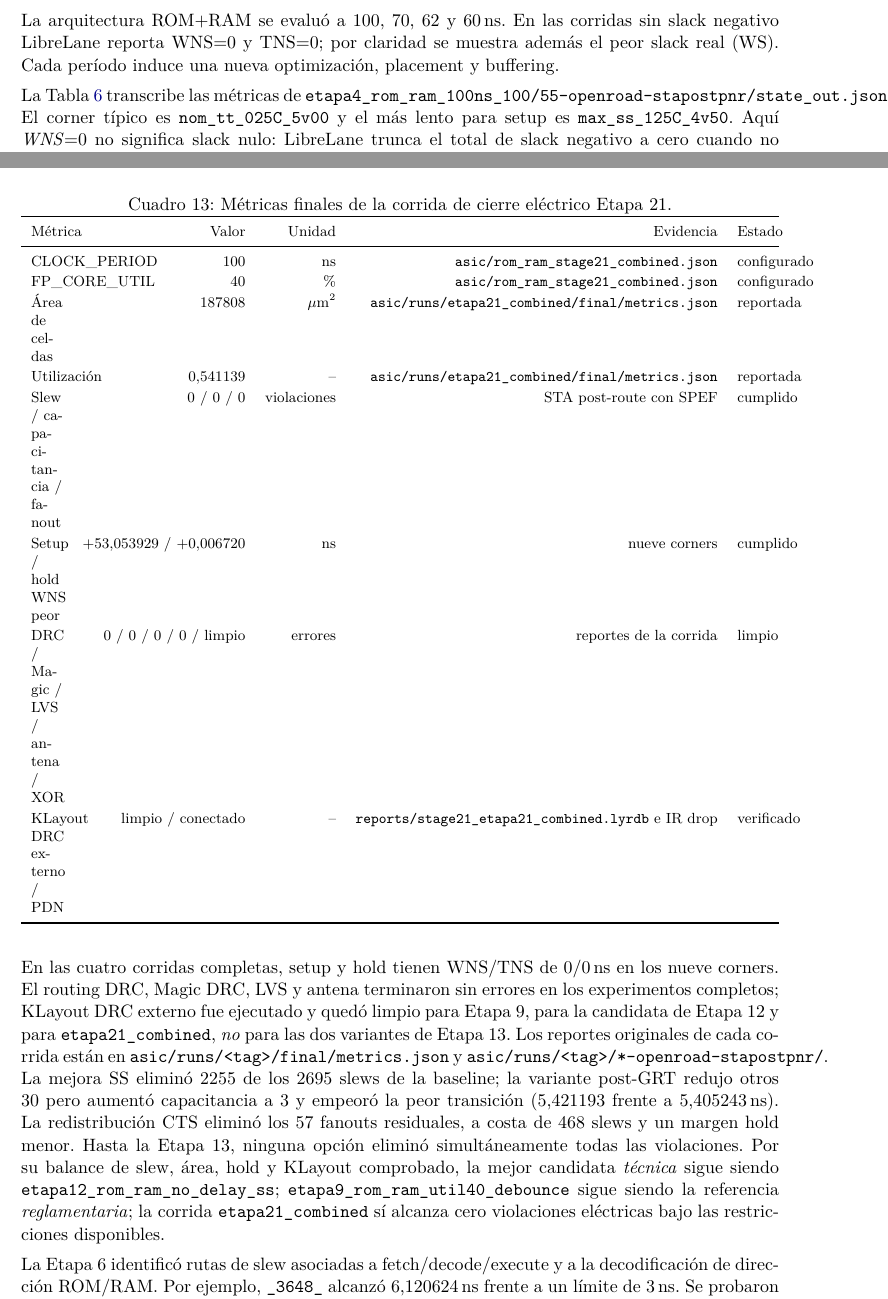
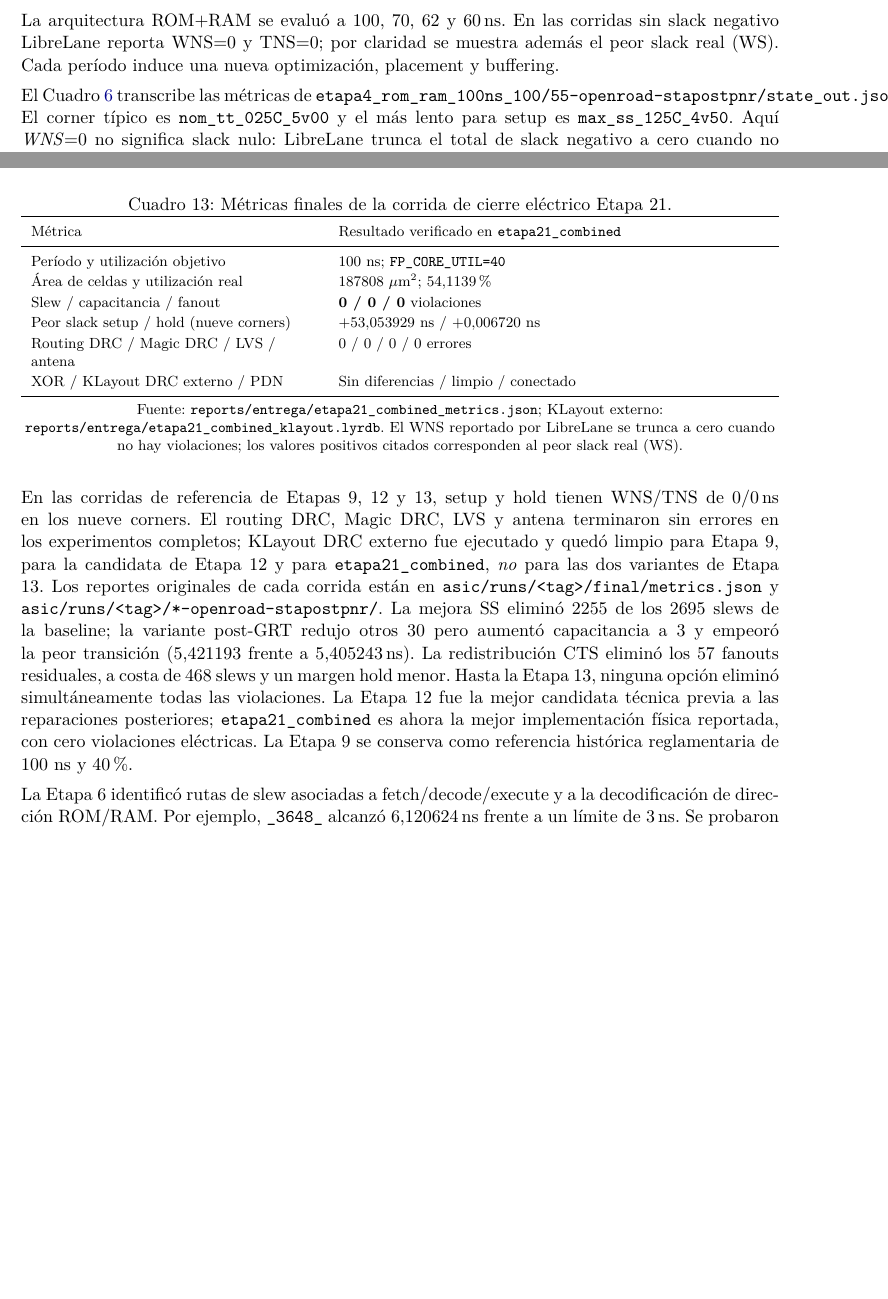
Before and after one commit to eaponce1/Proyecto3_Arquitectura_de_Computadores_Grupo_1, a LaTeX paper (docs/informe_proyecto3/main.tex): two parts of pages 7 and 14 of 17, joined at a grey line, cut so that both start at the same text, the shorter picture padded with empty space. Compiled offline with pdfLaTeX.

Commit message:
Mejora tabla de signoff y clarifica trazabilidad técnica

```diff
--- a/docs/informe_proyecto3/main.tex
+++ b/docs/informe_proyecto3/main.tex
@@ -240,7 +240,7 @@ Se esperaba cualitativamente que la unificada fuera mayor por almacenar el progr
 \subsection{Barrido de período}
 La arquitectura ROM+RAM se evaluó a 100, 70, 62 y 60\ns{}. En las corridas sin slack negativo LibreLane reporta WNS=0 y TNS=0; por claridad se muestra además el peor slack real (WS). Cada período induce una nueva optimización, placement y buffering.
 
-La Tabla \ref{tab:timing-100} transcribe las métricas de
+El Cuadro \ref{tab:timing-100} transcribe las métricas de
 \ruta{etapa4_rom_ram_100ns_100/55-openroad-stapostpnr/state_out.json}. El
 corner típico es \ruta{nom_tt_025C_5v00} y el más lento para setup es
 \ruta{max_ss_125C_4v50}. Aquí \emph{WNS}=0 no significa slack nulo: LibreLane
@@ -446,23 +446,26 @@ Etapa 13 CTS & 186061 & 0,375554 & +52,430605 & +0,010418 \\
 \centering\footnotesize
 \caption{Métricas finales de la corrida de cierre eléctrico Etapa 21.}
 \label{tab:stage21-final}
-\begin{tabularx}{\linewidth}{YrrrY}
+\begin{tabularx}{\linewidth}{>{\raggedright\arraybackslash}p{0.38\linewidth}Y}
 \toprule
-Métrica & Valor & Unidad & Evidencia & Estado \\
+Métrica & Resultado verificado en \ruta{etapa21_combined} \\
 \midrule
-CLOCK\_PERIOD & 100 & ns & \ruta{asic/rom_ram_stage21_combined.json} & configurado \\
-FP\_CORE\_UTIL & 40 & \% & \ruta{asic/rom_ram_stage21_combined.json} & configurado \\
-Área de celdas & 187808 & \umdos & \ruta{asic/runs/etapa21_combined/final/metrics.json} & reportada \\
-Utilización & 0,541139 & -- & \ruta{asic/runs/etapa21_combined/final/metrics.json} & reportada \\
-Slew / capacitancia / fanout & 0 / 0 / 0 & violaciones & STA post-route con SPEF & cumplido \\
-Setup / hold WNS peor & +53,053929 / +0,006720 & ns & nueve corners & cumplido \\
-DRC / Magic / LVS / antena / XOR & 0 / 0 / 0 / 0 / limpio & errores & reportes de la corrida & limpio \\
-KLayout DRC externo / PDN & limpio / conectado & -- & \ruta{reports/stage21_etapa21_combined.lyrdb} e IR drop & verificado \\
+Período y utilización objetivo & 100 ns; \ruta{FP_CORE_UTIL=40} \\
+Área de celdas y utilización real & 187808 \umdos{}; 54,1139\% \\
+Slew / capacitancia / fanout & \textbf{0 / 0 / 0} violaciones \\
+Peor slack setup / hold (nueve corners) & +53,053929 ns / +0,006720 ns \\
+Routing DRC / Magic DRC / LVS / antena & 0 / 0 / 0 / 0 errores \\
+XOR / KLayout DRC externo / PDN & Sin diferencias / limpio / conectado \\
 \bottomrule
 \end{tabularx}
+\par\smallskip
+{\footnotesize Fuente: \ruta{reports/entrega/etapa21_combined_metrics.json};
+KLayout externo: \ruta{reports/entrega/etapa21_combined_klayout.lyrdb}.
+El WNS reportado por LibreLane se trunca a cero cuando no hay violaciones;
+los valores positivos citados corresponden al peor slack real (WS).}
 \end{table}
 
-En las cuatro corridas completas, setup y hold tienen WNS/TNS de
+En las corridas de referencia de Etapas 9, 12 y 13, setup y hold tienen WNS/TNS de
 0/0\ns{} en los nueve corners. El routing DRC, Magic DRC, LVS y antena
 terminaron sin errores en los experimentos completos; KLayout DRC externo
 fue ejecutado y quedó limpio para Etapa 9, para la candidata de Etapa 12 y
@@ -474,12 +477,10 @@ de cada corrida están en \ruta{asic/runs/<tag>/final/metrics.json} y
 30 pero aumentó capacitancia a 3 y empeoró la peor transición
 (5,421193 frente a 5,405243\ns{}). La redistribución CTS eliminó los
 57 fanouts residuales, a costa de 468 slews y un margen hold menor.
-Hasta la Etapa 13, ninguna opción eliminó simultáneamente todas las violaciones. Por su
-balance de slew, área, hold y KLayout comprobado, la mejor candidata
-\emph{técnica} sigue siendo \ruta{etapa12_rom_ram_no_delay_ss};
-\ruta{etapa9_rom_ram_util40_debounce} sigue siendo la referencia
-\emph{reglamentaria}; la corrida \ruta{etapa21_combined} sí alcanza
-cero violaciones eléctricas bajo las restricciones disponibles.
+Hasta la Etapa 13, ninguna opción eliminó simultáneamente todas las violaciones. La Etapa 12 fue la mejor candidata técnica previa a las reparaciones
+posteriores; \ruta{etapa21_combined} es ahora la mejor implementación física
+reportada, con cero violaciones eléctricas. La Etapa 9 se conserva como
+referencia histórica reglamentaria de 100 ns y 40\%.
 
 La Etapa 6 identificó rutas de slew asociadas a fetch/decode/execute y a la decodificación de dirección ROM/RAM. Por ejemplo, \ruta{_3648_} alcanzó 6,120624\ns{} frente a un límite de 3\ns{}. Se probaron reparación post-GRT, márgenes de slew/capacitancia y CTS. El mejor balance, GRT70+CTS10, bajó a 143/27/1 violaciones de slew/cap/fanout, pero no cerró; variantes que eliminaron fanout empeoraron slew.
 
```
Also changed, not shown: docs/informe_proyecto3/main.tex (2 more changed lines).
